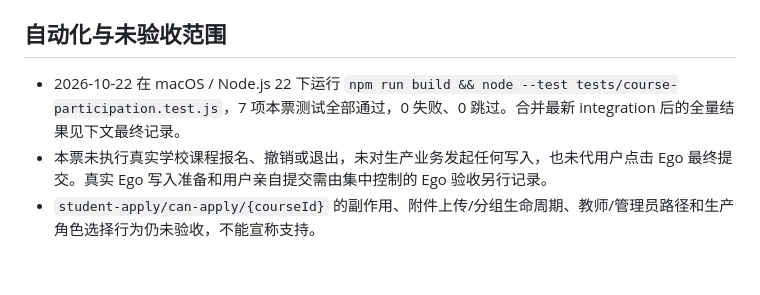
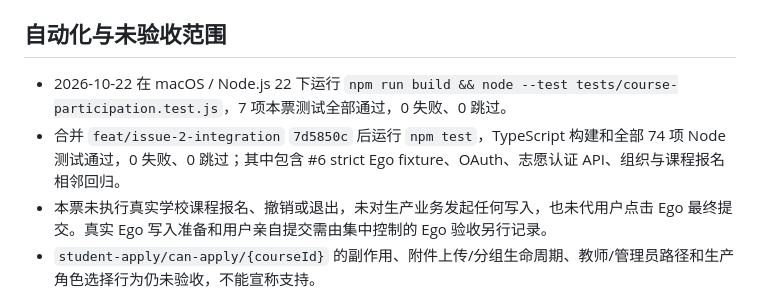
Before and after one commit to cqu-moe/friends-cli, a Markdown page: docs/verification/2026-10-22-course-participation.md, the part around the change. Rendered like a GitHub page; blank space fills up the shorter version.

Commit message:
docs: record course participation acceptance

```diff
--- a/docs/verification/2026-10-22-course-participation.md
+++ b/docs/verification/2026-10-22-course-participation.md
@@ -33,7 +33,8 @@
 
 ## 自动化与未验收范围
 
-- 2026-10-22 在 macOS / Node.js 22 下运行 `npm run build && node --test tests/course-participation.test.js`，7 项本票测试全部通过，0 失败、0 跳过。合并最新 integration 后的全量结果见下文最终记录。
+- 2026-10-22 在 macOS / Node.js 22 下运行 `npm run build && node --test tests/course-participation.test.js`，7 项本票测试全部通过，0 失败、0 跳过。
+- 合并 `feat/issue-2-integration` `7d5850c` 后运行 `npm test`，TypeScript 构建和全部 74 项 Node 测试通过，0 失败、0 跳过；其中包含 #6 strict Ego fixture、OAuth、志愿认证 API、组织与课程报名相邻回归。
 - 本票未执行真实学校课程报名、撤销或退出，未对生产业务发起任何写入，也未代用户点击 Ego 最终提交。真实 Ego 写入准备和用户亲自提交需由集中控制的 Ego 验收另行记录。
 - `student-apply/can-apply/{courseId}` 的副作用、附件上传/分组生命周期、教师/管理员路径和生产角色选择行为仍未验收，不能宣称支持。
 - 本线程未访问 TaskSpace16，未执行真实 Ego、真实学校课程报名/撤销/退出或任何生产业务写入。实际 Ego 受控 fixture 验收、可见页面选择器实测和用户亲自最终提交由主 agent 集中处理；本测试只证明受控 bridge 脚本边界，不能替代真实页面验收。
```
